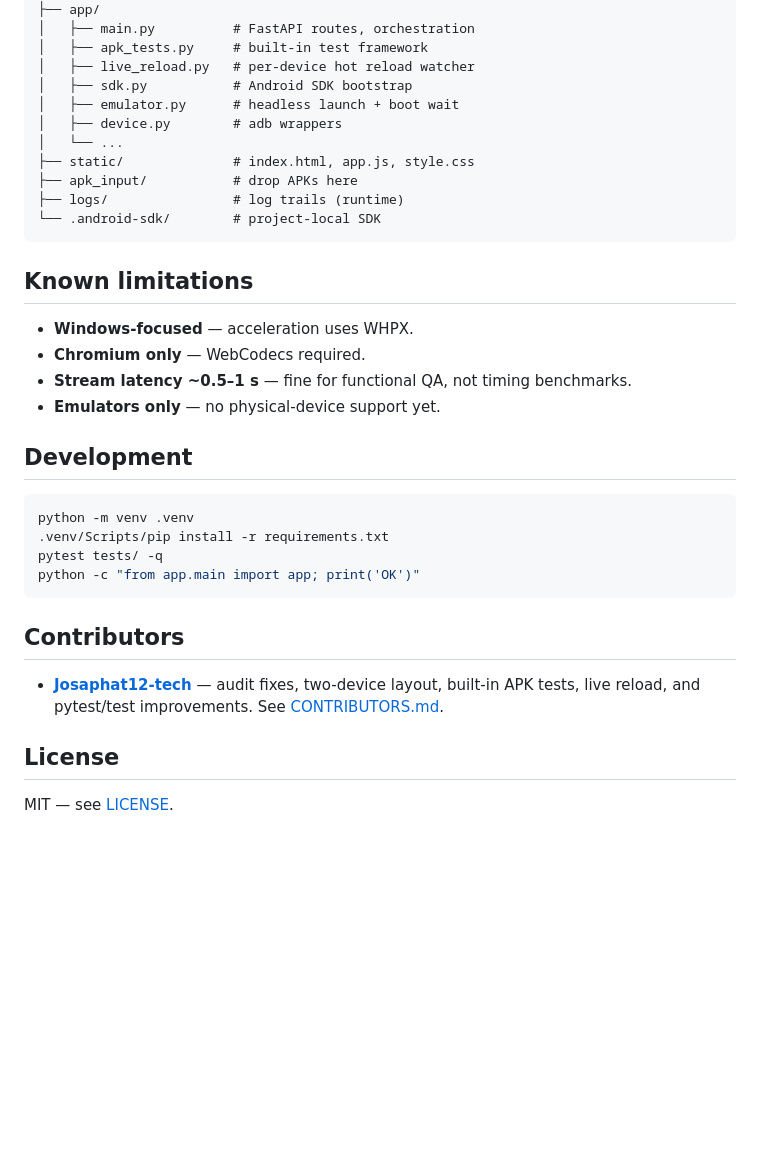
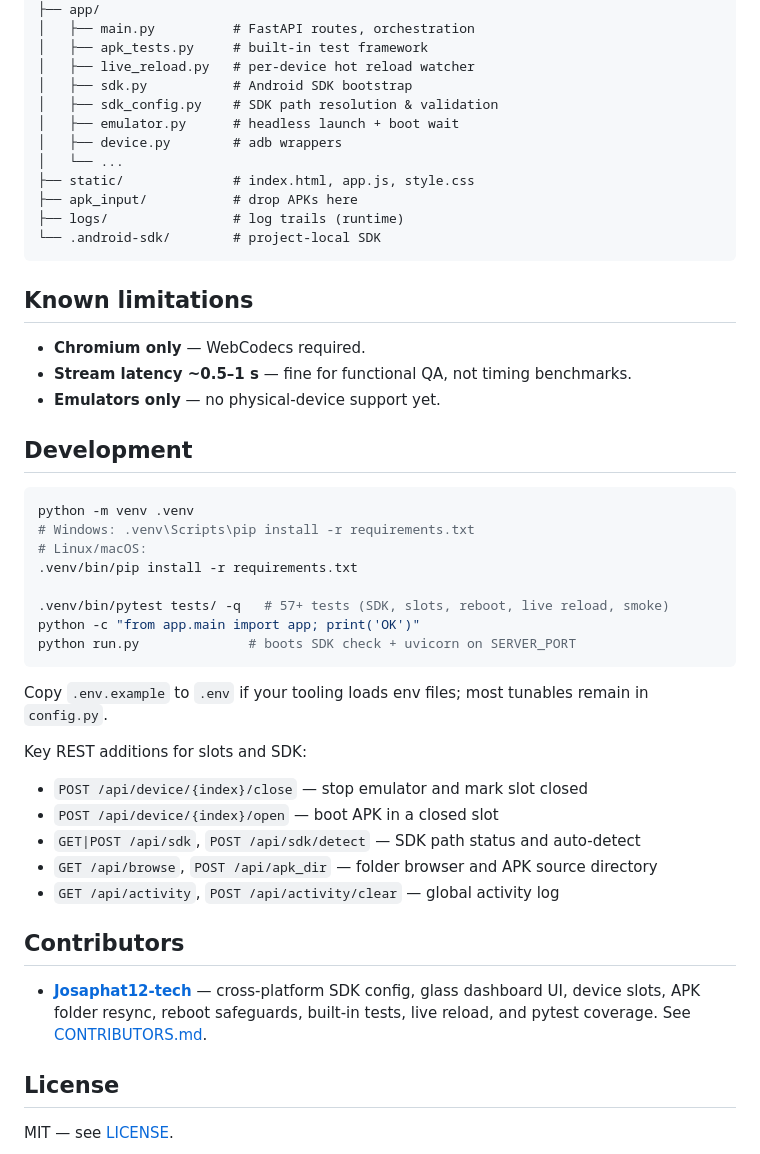
Before and after one commit to mhawere/MDT, a Markdown page: README.md, the part around one of its changes. GitHub-like rendering; blank space fills up the shorter version.

````diff
--- a/README.md
+++ b/README.md
@@ -177,6 +223,7 @@ MDT/
 │   ├── apk_tests.py     # built-in test framework
 │   ├── live_reload.py   # per-device hot reload watcher
 │   ├── sdk.py           # Android SDK bootstrap
+│   ├── sdk_config.py    # SDK path resolution & validation
 │   ├── emulator.py      # headless launch + boot wait
 │   ├── device.py        # adb wrappers
 │   └── ...
@@ -188,7 +235,6 @@ MDT/
 
 ## Known limitations
 
-- **Windows-focused** — acceleration uses WHPX.
 - **Chromium only** — WebCodecs required.
 - **Stream latency ~0.5–1 s** — fine for functional QA, not timing benchmarks.
 - **Emulators only** — no physical-device support yet.
@@ -197,15 +243,29 @@ MDT/
 
 ```bash
 python -m venv .venv
-.venv/Scripts/pip install -r requirements.txt
-pytest tests/ -q
+# Windows: .venv\Scripts\pip install -r requirements.txt
+# Linux/macOS:
+.venv/bin/pip install -r requirements.txt
+
+.venv/bin/pytest tests/ -q   # 57+ tests (SDK, slots, reboot, live reload, smoke)
 python -c "from app.main import app; print('OK')"
+python run.py              # boots SDK check + uvicorn on SERVER_PORT
 ```
+
+Copy `.env.example` to `.env` if your tooling loads env files; most tunables remain in `config.py`.
+
+Key REST additions for slots and SDK:
+
+- `POST /api/device/{index}/close` — stop emulator and mark slot closed
+- `POST /api/device/{index}/open` — boot APK in a closed slot
+- `GET|POST /api/sdk`, `POST /api/sdk/detect` — SDK path status and auto-detect
+- `GET /api/browse`, `POST /api/apk_dir` — folder browser and APK source directory
+- `GET /api/activity`, `POST /api/activity/clear` — global activity log
 
 
 ## Contributors
 
-- [**Josaphat12-tech**](https://github.com/Josaphat12-tech) — audit fixes, two-device layout, built-in APK tests, live reload, and pytest/test improvements. See [CONTRIBUTORS.md](CONTRIBUTORS.md).
+- [**Josaphat12-tech**](https://github.com/Josaphat12-tech) — cross-platform SDK config, glass dashboard UI, device slots, APK folder resync, reboot safeguards, built-in tests, live reload, and pytest coverage. See [CONTRIBUTORS.md](CONTRIBUTORS.md).
 
 ## License
 
````
Also changed, not shown: other parts of README.md (+62 -16 lines).
